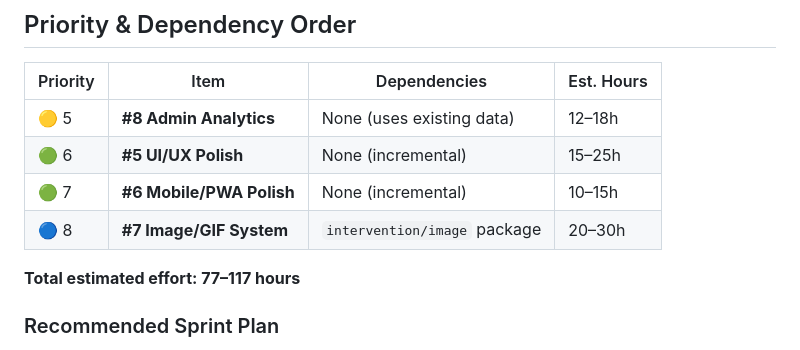
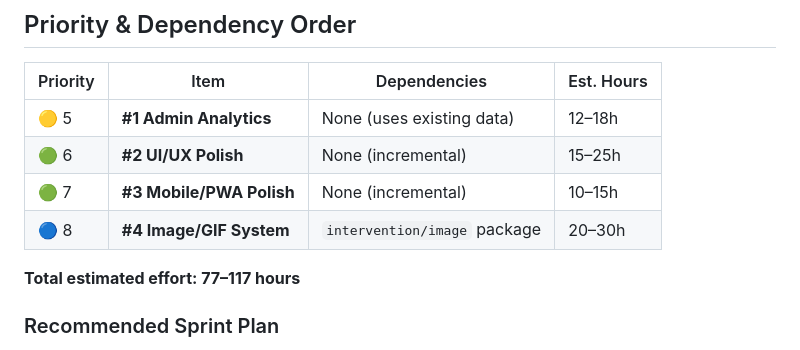
Before and after one commit to wyatts97/Hubtube, a Markdown page: TODO-PLAN.md, the part around the change. Rendered like a GitHub page.

```diff
--- a/TODO-PLAN.md
+++ b/TODO-PLAN.md
@@ -129,11 +129,10 @@ This enables detailed analytics without relying solely on aggregate counters. Us
 
 | Priority | Item | Dependencies | Est. Hours |
 |----------|------|-------------|------------|
-| 🟡 5 | **#8 Admin Analytics** | None (uses existing data) | 12–18h |
-| 🟢 6 | **#5 UI/UX Polish** | None (incremental) | 15–25h |
-| 🟢 7 | **#6 Mobile/PWA Polish** | None (incremental) | 10–15h |
-| 🔵 8 | **#7 Image/GIF System** | `intervention/image` package | 20–30h |
-
+| 🟡 5 | **#1 Admin Analytics** | None (uses existing data) | 12–18h |
+| 🟢 6 | **#2 UI/UX Polish** | None (incremental) | 15–25h |
+| 🟢 7 | **#3 Mobile/PWA Polish** | None (incremental) | 10–15h |
+| 🔵 8 | **#4 Image/GIF System** | `intervention/image` package | 20–30h
 **Total estimated effort: 77–117 hours**
 
 ### Recommended Sprint Plan
```
